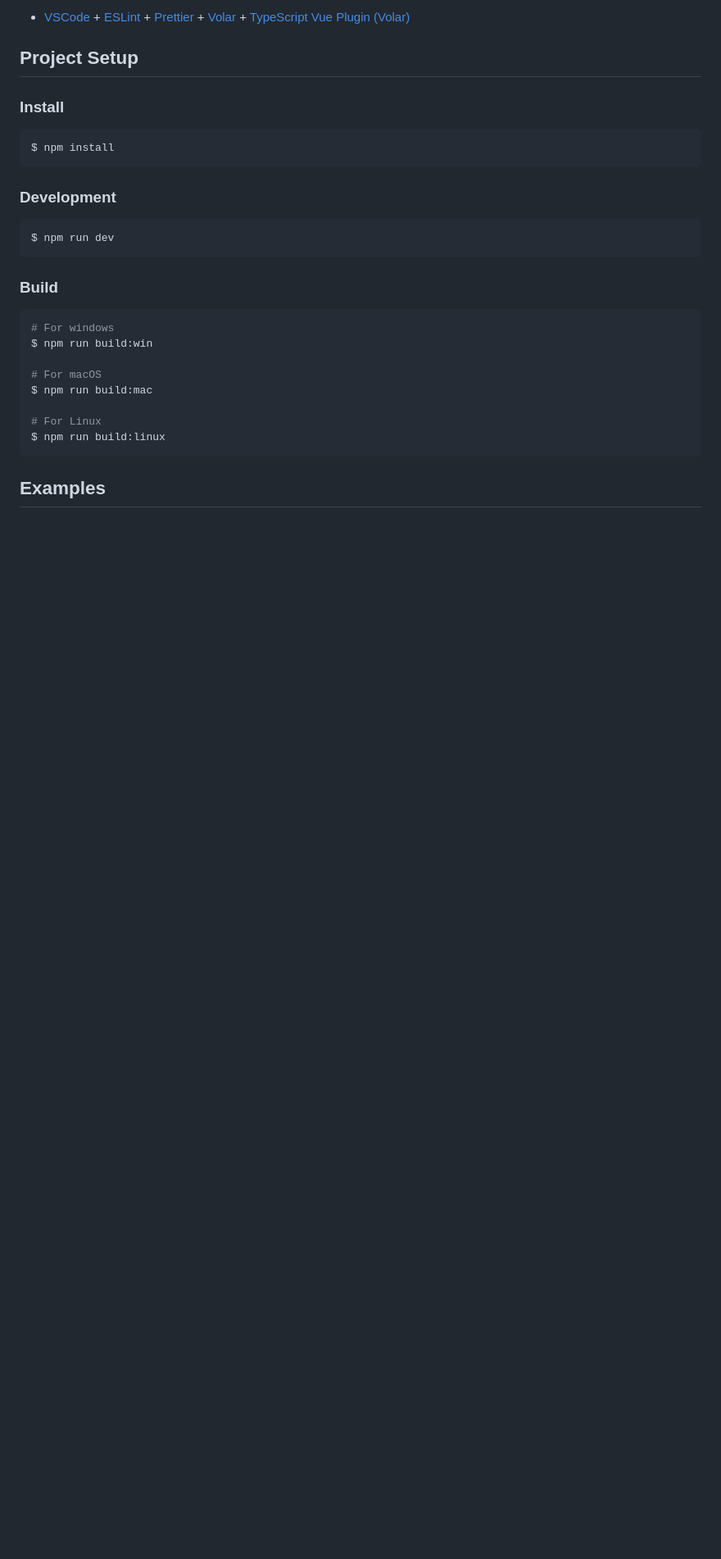
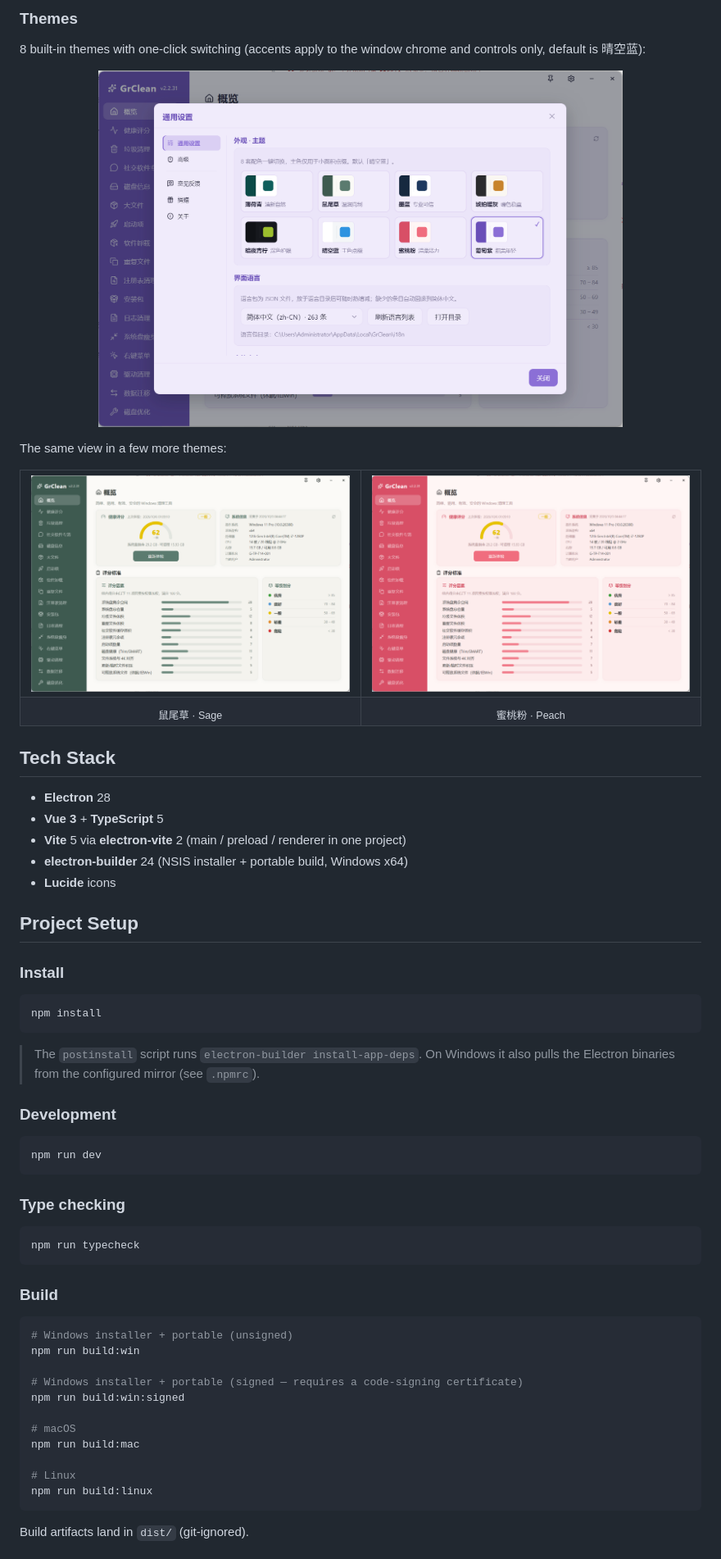
Before and after one commit to graent/grclean, a Markdown page: README.md, the part around one of its changes. Shown at 82% size. GitHub-like rendering; pictures changed too: screenshots/overview-peach.png (added), screenshots/overview-sage.png (added), screenshots/theme-picker.png (added); blank space fills up the shorter version.

Commit message:
docs: add screenshots & themes showcase, fix site link

````diff
--- a/README.md
+++ b/README.md
@@ -42,32 +61,70 @@ You can also use the [create-electron](https://github.com/alex8088/quick-start/t
 
-- [VSCode](https://code.visualstudio.com/) + [ESLint](https://marketplace.visualstudio.com/items?itemName=dbaeumer.vscode-eslint) + [Prettier](https://marketplace.visualstudio.com/items?itemName=esbenp.prettier-vscode) + [Volar](https://marketplace.visualstudio.com/items?itemName=Vue.volar) + [TypeScript Vue Plugin (Volar)](https://marketplace.visualstudio.com/items?itemName=Vue.vscode-typescript-vue-plugin)
+### Themes
+
+8 built-in themes with one-click switching (accents apply to the window chrome and controls only, default is 晴空蓝):
+
+<p align="center">
+  <img src="screenshots/theme-picker.png" width="640" alt="GrClean theme picker — 8 themes"/>
+</p>
+
+The same view in a few more themes:
+
+<table>
+  <tr>
+    <td width="50%"><img src="screenshots/overview-sage.png" alt="GrClean overview — sage theme"/></td>
+    <td width="50%"><img src="screenshots/overview-peach.png" alt="GrClean overview — peach theme"/></td>
+  </tr>
+  <tr>
+    <td align="center"><sub>鼠尾草 · Sage</sub></td>
+    <td align="center"><sub>蜜桃粉 · Peach</sub></td>
+  </tr>
+</table>
+
+## Tech Stack
+
+- **Electron** 28
+- **Vue 3** + **TypeScript** 5
+- **Vite** 5 via **electron-vite** 2 (main / preload / renderer in one project)
+- **electron-builder** 24 (NSIS installer + portable build, Windows x64)
+- **Lucide** icons
 
 ## Project Setup
 
 ### Install
 
 ```bash
-$ npm install
+npm install
 ```
+
+> The `postinstall` script runs `electron-builder install-app-deps`. On Windows it also pulls the Electron binaries from the configured mirror (see `.npmrc`).
 
 ### Development
 
 ```bash
-$ npm run dev
+npm run dev
+```
+
+### Type checking
+
+```bash
+npm run typecheck
 ```
 
 ### Build
 
 ```bash
-# For windows
-$ npm run build:win
+# Windows installer + portable (unsigned)
+npm run build:win
 
-# For macOS
-$ npm run build:mac
+# Windows installer + portable (signed — requires a code-signing certificate)
+npm run build:win:signed
 
-# For Linux
-$ npm run build:linux
+# macOS
+npm run build:mac
+
+# Linux
+npm run build:linux
 ```
 
-## Examples
+Build artifacts land in `dist/` (git-ignored).
 
````
Also changed, not shown: other parts of README.md (+69 -20 lines), screenshots/overview-dark.png (added), screenshots/overview-light.png (added).
